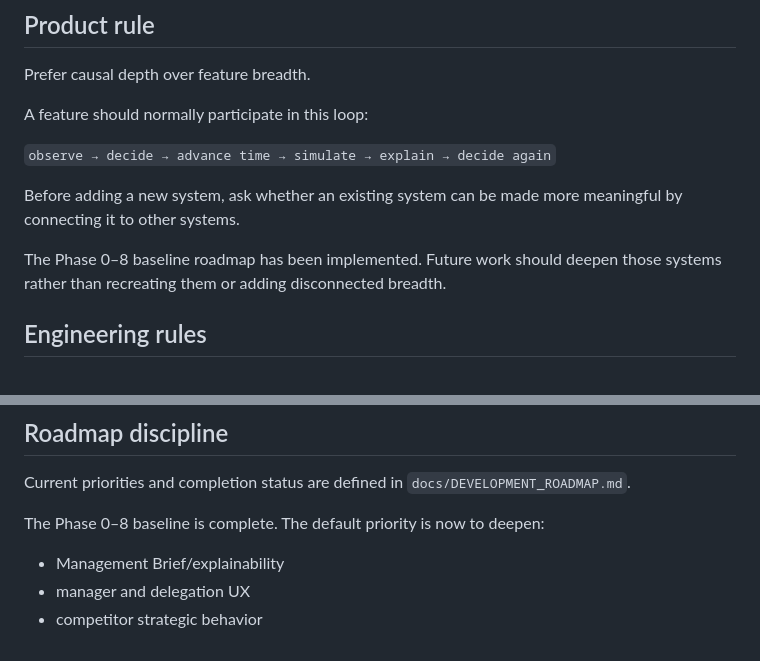
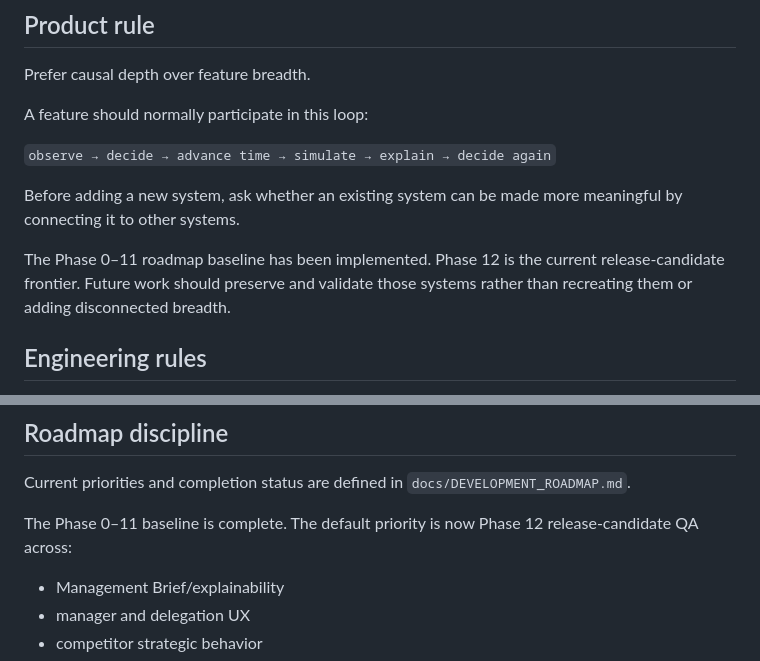
Before and after one commit to yutaro-j31/capital-ascent, a Markdown page: AGENTS.md, 2 parts joined by grey strips. Rendered like a GitHub page.

Commit message:
docs: advance agent frontier to Phase 12

```diff
--- a/AGENTS.md
+++ b/AGENTS.md
@@ -20,7 +20,7 @@ A feature should normally participate in this loop:
 
 Before adding a new system, ask whether an existing system can be made more meaningful by connecting it to other systems.
 
-The Phase 0–8 baseline roadmap has been implemented. Future work should deepen those systems rather than recreating them or adding disconnected breadth.
+The Phase 0–11 roadmap baseline has been implemented. Phase 12 is the current release-candidate frontier. Future work should preserve and validate those systems rather than recreating them or adding disconnected breadth.
 
 ## Engineering rules
 
@@ -53,7 +53,7 @@ Do not weaken or remove tests solely to make a change pass.
 
 Current priorities and completion status are defined in `docs/DEVELOPMENT_ROADMAP.md`.
 
-The Phase 0–8 baseline is complete. The default priority is now to deepen:
+The Phase 0–11 baseline is complete. The default priority is now Phase 12 release-candidate QA across:
 
 - Management Brief/explainability
 - manager and delegation UX
```
